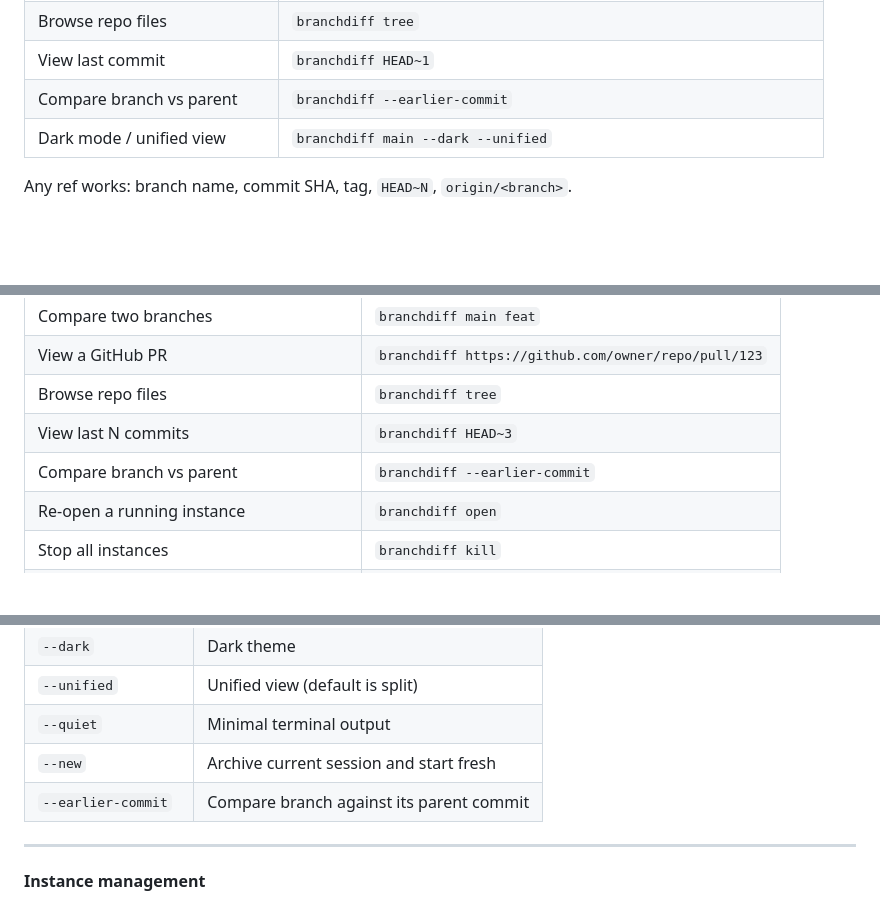
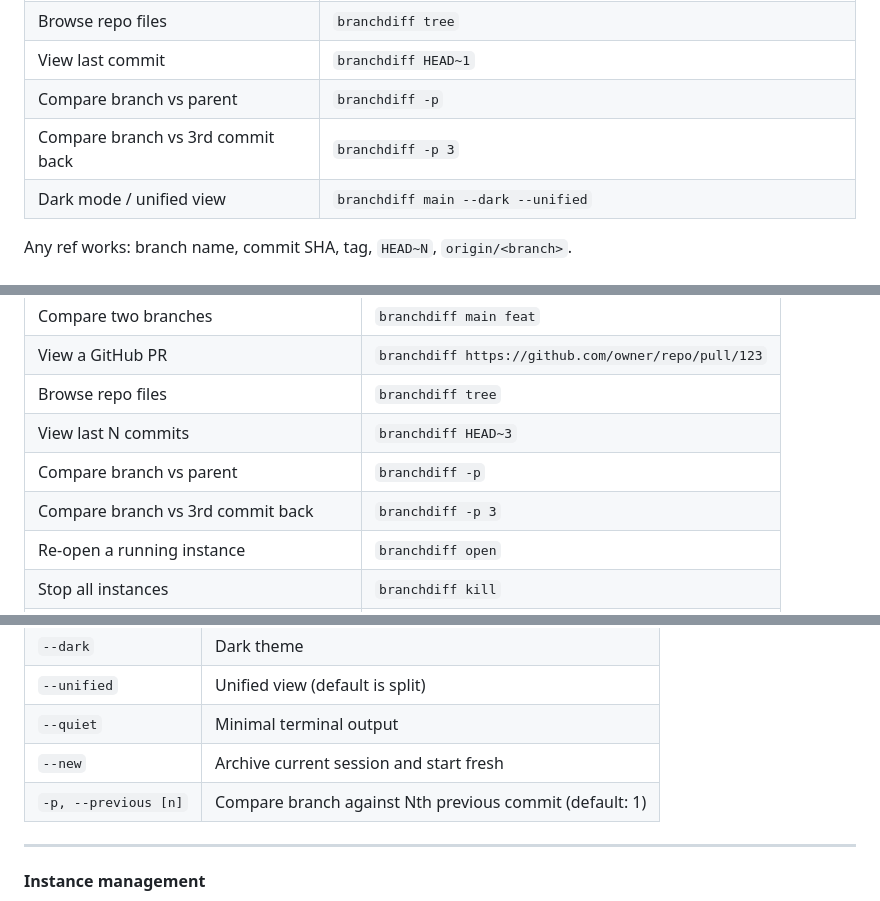
Before and after one commit to Encryptioner/branchdiff-releases, a Markdown page: README.md, 3 parts joined by grey strips. GitHub-like rendering; folded sections open; blank space fills up the shorter version.

```diff
--- a/README.md
+++ b/README.md
@@ -66,7 +66,8 @@ Requires `git` on your PATH. Node.js 18+ is needed only for npm/pnpm/yarn instal
 | View a Bitbucket PR | `branchdiff https://bitbucket.org/workspace/repo/pull-requests/123` |
 | Browse repo files | `branchdiff tree` |
 | View last commit | `branchdiff HEAD~1` |
-| Compare branch vs parent | `branchdiff --earlier-commit` |
+| Compare branch vs parent | `branchdiff -p` |
+| Compare branch vs 3rd commit back | `branchdiff -p 3` |
 | Dark mode / unified view | `branchdiff main --dark --unified` |
 
 Any ref works: branch name, commit SHA, tag, `HEAD~N`, `origin/<branch>`.
@@ -515,7 +516,8 @@ NOTE: Push and pull work identically to GitHub — click the PR number button in
 | View a GitHub PR | `branchdiff https://github.com/owner/repo/pull/123` |
 | Browse repo files | `branchdiff tree` |
 | View last N commits | `branchdiff HEAD~3` |
-| Compare branch vs parent | `branchdiff --earlier-commit` |
+| Compare branch vs parent | `branchdiff -p` |
+| Compare branch vs 3rd commit back | `branchdiff -p 3` |
 | Re-open a running instance | `branchdiff open` |
 | Stop all instances | `branchdiff kill` |
 | Self-update | `branchdiff update` |
@@ -649,7 +651,7 @@ Toolbar button. Shows what the two modes disagree on:
 | `--unified` | Unified view (default is split) |
 | `--quiet` | Minimal terminal output |
 | `--new` | Archive current session and start fresh |
-| `--earlier-commit` | Compare branch against its parent commit |
+| `-p, --previous [n]` | Compare branch against Nth previous commit (default: 1) |
 
 ---
 
```
Also changed, not shown: content/CHANGELOG.md (+17 -0 lines), content/GUIDELINE.md (+30 -10 lines).
